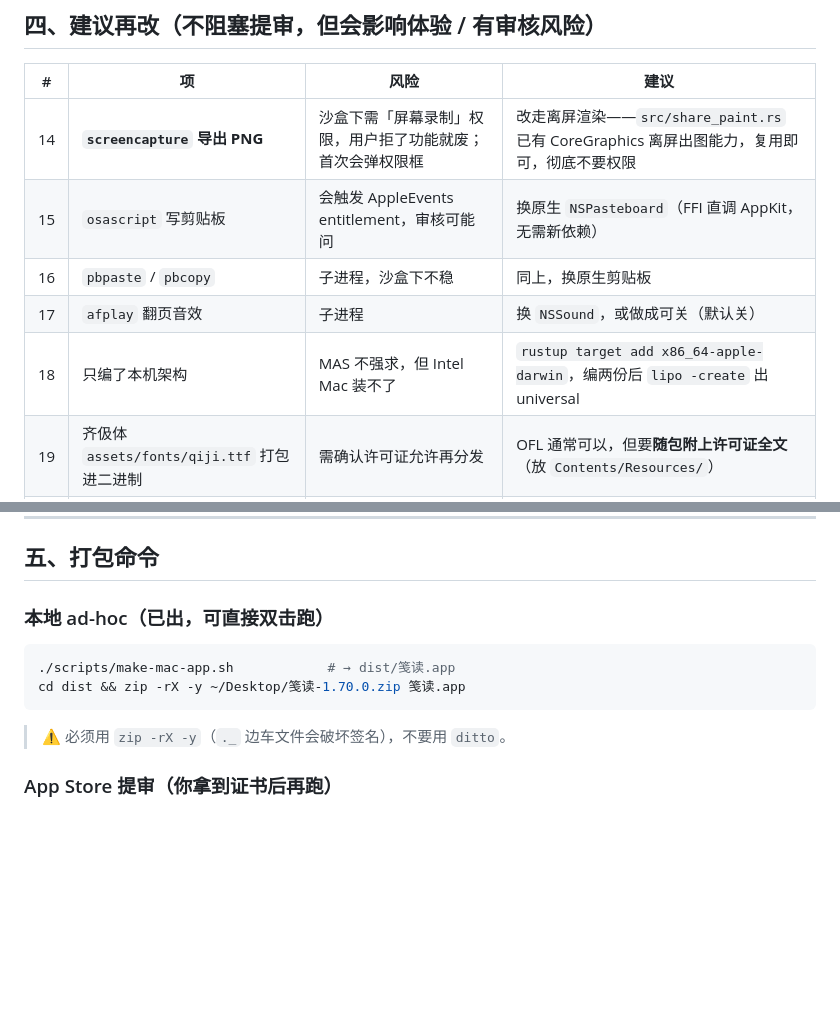
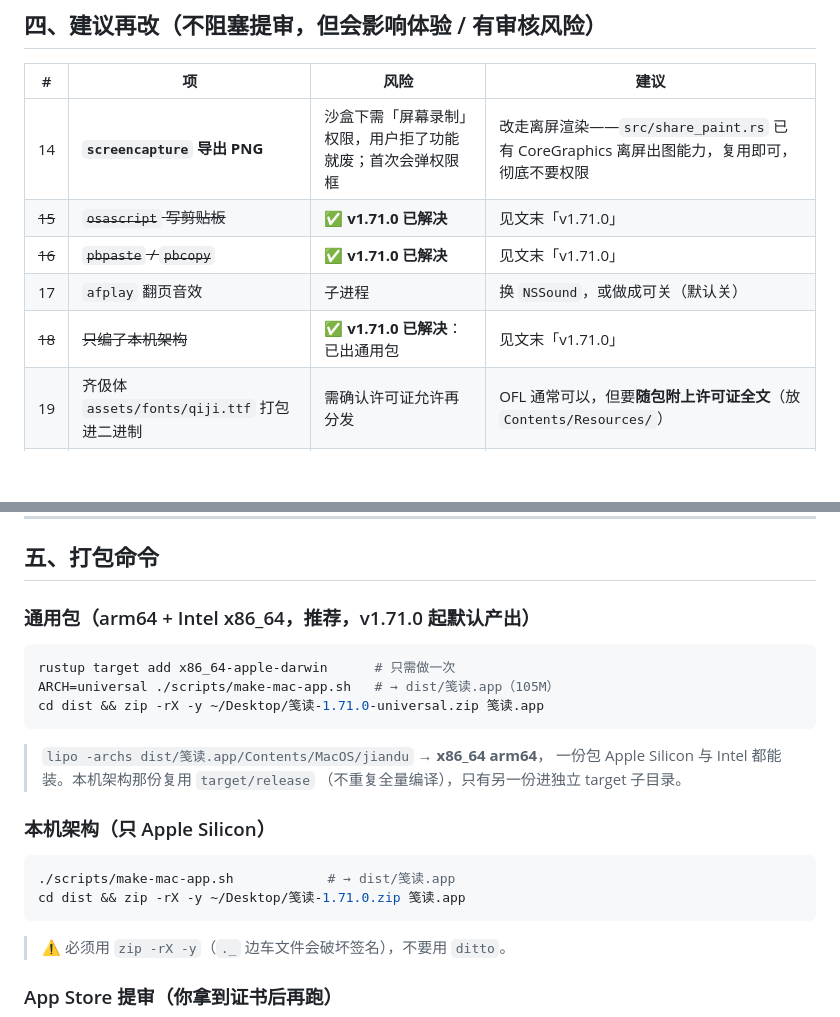
Before and after one commit to huangjianrong01/jiandu, a Markdown page: docs/上架检查清单-v1.70.0.md, 2 parts joined by grey strips. GitHub-like rendering; blank space fills up the shorter version.

````diff
--- a/docs/上架检查清单-v1.70.0.md
+++ b/docs/上架检查清单-v1.70.0.md
@@ -79,10 +81,10 @@
 | # | 项 | 风险 | 建议 |
 |---|---|---|---|
 | 14 | **`screencapture` 导出 PNG** | 沙盒下需「屏幕录制」权限，用户拒了功能就废；首次会弹权限框 | 改走离屏渲染——`src/share_paint.rs` 已有 CoreGraphics 离屏出图能力，复用即可，彻底不要权限 |
-| 15 | `osascript` 写剪贴板 | 会触发 AppleEvents entitlement，审核可能问 | 换原生 `NSPasteboard`（FFI 直调 AppKit，无需新依赖） |
-| 16 | `pbpaste` / `pbcopy` | 子进程，沙盒下不稳 | 同上，换原生剪贴板 |
+| ~~15~~ | ~~`osascript` 写剪贴板~~ | ✅ **v1.71.0 已解决** | 见文末「v1.71.0」 |
+| ~~16~~ | ~~`pbpaste` / `pbcopy`~~ | ✅ **v1.71.0 已解决** | 见文末「v1.71.0」 |
 | 17 | `afplay` 翻页音效 | 子进程 | 换 `NSSound`，或做成可关（默认关） |
-| 18 | 只编了本机架构 | MAS 不强求，但 Intel Mac 装不了 | `rustup target add x86_64-apple-darwin`，编两份后 `lipo -create` 出 universal |
+| ~~18~~ | ~~只编了本机架构~~ | ✅ **v1.71.0 已解决**：已出通用包 | 见文末「v1.71.0」 |
 | 19 | 齐伋体 `assets/fonts/qiji.ttf` 打包进二进制 | 需确认许可证允许再分发 | OFL 通常可以，但要**随包附上许可证全文**（放 `Contents/Resources/`） |
 | 20 | 内置书目 / 字典（`resources/books`、`dict.db`） | 数据来源要能说明 | 都是公有领域古籍（康熙字典 / 说文解字），备注里写清即可 |
 | 21 | **沙盒实机验证** | 未做 | 用 `APPSTORE=1` 打一个带沙盒的包，真跑一遍：导入 / 翻页 / 导出 / 拖字库，确认没有 entitlement 缺口 |
@@ -91,11 +93,23 @@
 
 ## 五、打包命令
 
-### 本地 ad-hoc（已出，可直接双击跑）
+### 通用包（arm64 + Intel x86_64，推荐，v1.71.0 起默认产出）
+
+```bash
+rustup target add x86_64-apple-darwin      # 只需做一次
+ARCH=universal ./scripts/make-mac-app.sh   # → dist/笺读.app（105M）
+cd dist && zip -rX -y ~/Desktop/笺读-1.71.0-universal.zip 笺读.app
+```
+
+> `lipo -archs dist/笺读.app/Contents/MacOS/jiandu` → **x86_64 arm64**，
+> 一份包 Apple Silicon 与 Intel 都能装。本机架构那份复用 `target/release`
+> （不重复全量编译），只有另一份进独立 target 子目录。
+
+### 本机架构（只 Apple Silicon）
 
 ```bash
 ./scripts/make-mac-app.sh            # → dist/笺读.app
-cd dist && zip -rX -y ~/Desktop/笺读-1.70.0.zip 笺读.app
+cd dist && zip -rX -y ~/Desktop/笺读-1.71.0.zip 笺读.app
 ```
 
 > ⚠️ 必须用 `zip -rX -y`（`._` 边车文件会破坏签名），不要用 `ditto`。
````
Also changed, not shown: other parts of docs/上架检查清单-v1.70.0.md (+43 -1 lines).
